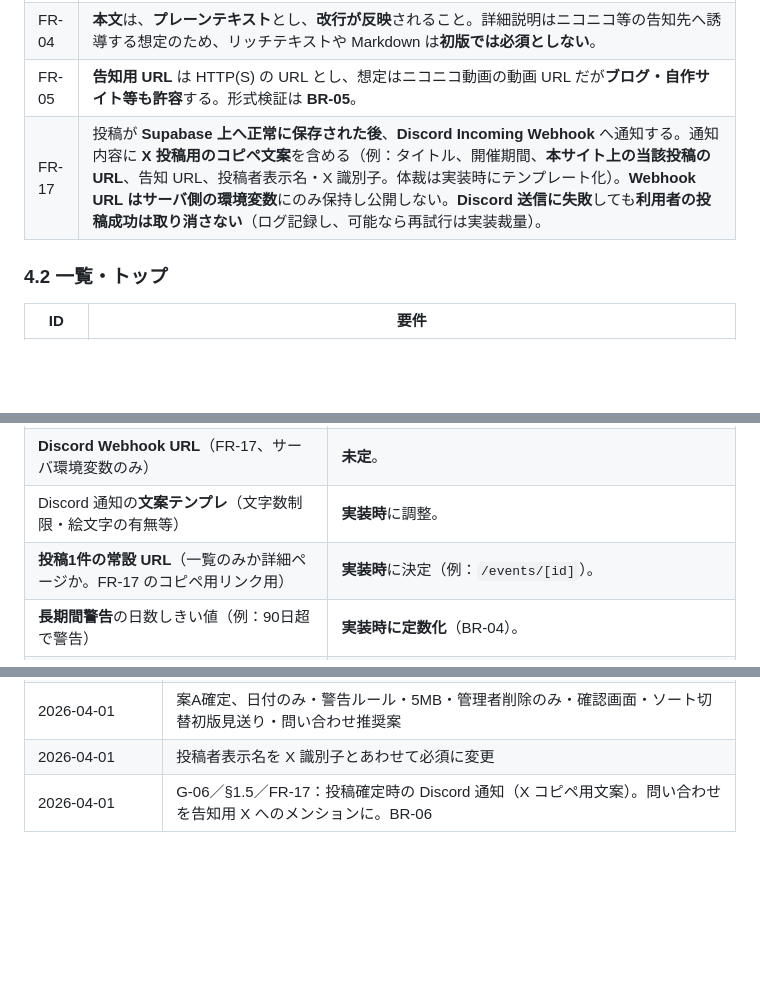
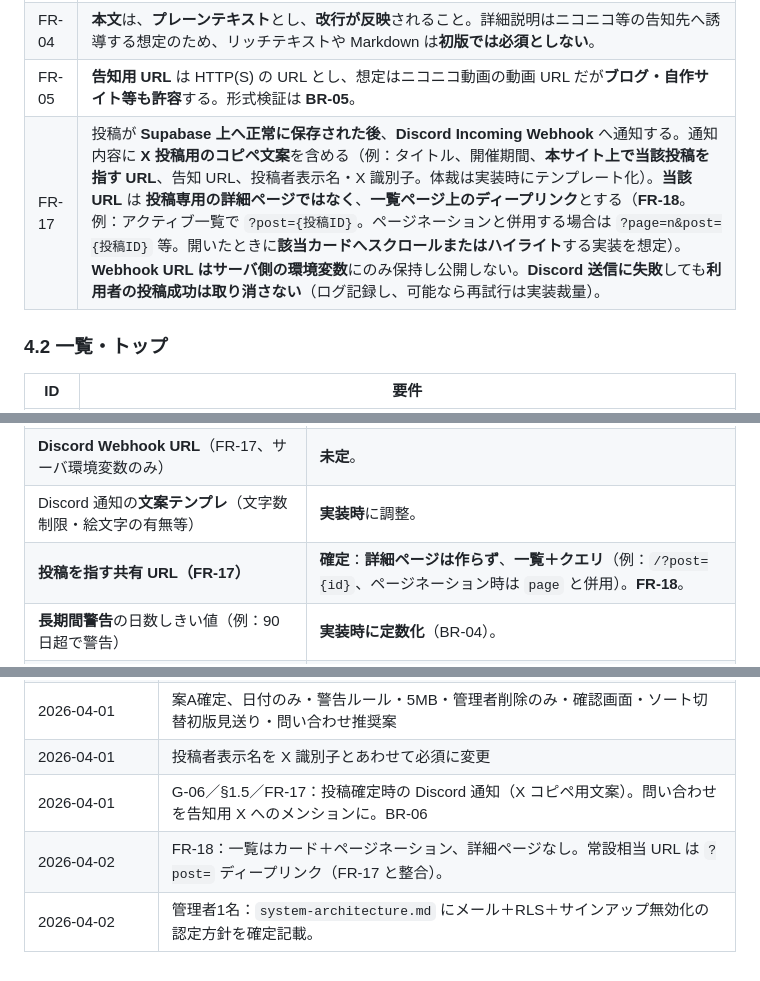
Before and after one commit to shimayu22/niconico-event-schedule, a Markdown page: doc/functional-spec.md, 3 parts joined by grey strips. Drawn GitHub-style; blank space fills up the shorter version.

```diff
--- a/doc/functional-spec.md
+++ b/doc/functional-spec.md
@@ -95,7 +95,7 @@
 | FR-03 | 投稿の入力項目は、**いずれも必須**とする：**投稿祭タイトル**、**本文**、**開催開始日**、**開催終了日**、**告知用 URL**、**サムネイル画像（1枚）**、**投稿者表示名**、**投稿者の X（旧 Twitter）識別子**（いずれも**フォームで手入力**。正規化・文字数上限は **BR-01**）。 |
 | FR-04 | **本文**は、**プレーンテキスト**とし、**改行が反映**されること。詳細説明はニコニコ等の告知先へ誘導する想定のため、リッチテキストや Markdown は**初版では必須としない**。 |
 | FR-05 | **告知用 URL** は HTTP(S) の URL とし、想定はニコニコ動画の動画 URL だが**ブログ・自作サイト等も許容**する。形式検証は **BR-05**。 |
-| FR-17 | 投稿が **Supabase 上へ正常に保存された後**、**Discord Incoming Webhook** へ通知する。通知内容に **X 投稿用のコピペ文案**を含める（例：タイトル、開催期間、**本サイト上の当該投稿の URL**、告知 URL、投稿者表示名・X 識別子。体裁は実装時にテンプレート化）。**Webhook URL はサーバ側の環境変数**にのみ保持し公開しない。**Discord 送信に失敗**しても**利用者の投稿成功は取り消さない**（ログ記録し、可能なら再試行は実装裁量）。 |
+| FR-17 | 投稿が **Supabase 上へ正常に保存された後**、**Discord Incoming Webhook** へ通知する。通知内容に **X 投稿用のコピペ文案**を含める（例：タイトル、開催期間、**本サイト上で当該投稿を指す URL**、告知 URL、投稿者表示名・X 識別子。体裁は実装時にテンプレート化）。**当該 URL** は **投稿専用の詳細ページではなく**、**一覧ページ上のディープリンク**とする（**FR-18**。例：アクティブ一覧で `?post={投稿ID}`。ページネーションと併用する場合は `?page=n&post={投稿ID}` 等。開いたときに**該当カードへスクロールまたはハイライト**する実装を想定）。**Webhook URL はサーバ側の環境変数**にのみ保持し公開しない。**Discord 送信に失敗**しても**利用者の投稿成功は取り消さない**（ログ記録し、可能なら再試行は実装裁量）。 |
 
 ### 4.2 一覧・トップ
 
@@ -227,7 +229,7 @@ PostgreSQL テーブルは実装時に定義する。論理項目は以下。
 | **手動投稿用 X アカウントのハンドル**（問い合わせ・FR-02 表示用） | **未定**。確定後、環境変数と文言に反映。 |
 | **Discord Webhook URL**（FR-17、サーバ環境変数のみ） | **未定**。 |
 | Discord 通知の**文案テンプレ**（文字数制限・絵文字の有無等） | **実装時**に調整。 |
-| **投稿1件の常設 URL**（一覧のみか詳細ページか。FR-17 のコピペ用リンク用） | **実装時**に決定（例：`/events/[id]`）。 |
+| **投稿を指す共有 URL（FR-17）** | **確定**：**詳細ページは作らず**、**一覧＋クエリ**（例：`/?post={id}`、ページネーション時は `page` と併用）。**FR-18**。 |
 | **長期間警告**の日数しきい値（例：90日超で警告） | **実装時に定数化**（BR-04）。 |
 | **プライバシーポリシー**ページ | X メンション中心なら**公開情報の扱い**を簡潔に書く**簡易版**でよい。フォーム追加時は再整理。 |
 
@@ -250,3 +252,5 @@ PostgreSQL テーブルは実装時に定義する。論理項目は以下。
 | 2026-04-01 | 案A確定、日付のみ・警告ルール・5MB・管理者削除のみ・確認画面・ソート切替初版見送り・問い合わせ推奨案 |
 | 2026-04-01 | 投稿者表示名を X 識別子とあわせて必須に変更 |
 | 2026-04-01 | G-06／§1.5／FR-17：投稿確定時の Discord 通知（X コピペ用文案）。問い合わせを告知用 X へのメンションに。BR-06 |
+| 2026-04-02 | FR-18：一覧はカード＋ページネーション、詳細ページなし。常設相当 URL は `?post=` ディープリンク（FR-17 と整合）。 |
+| 2026-04-02 | 管理者1名：`system-architecture.md` にメール＋RLS＋サインアップ無効化の認定方針を確定記載。 |
```
Also changed, not shown: other parts of doc/functional-spec.md (+7 -5 lines), doc/system-architecture.md (+18 -4 lines).
